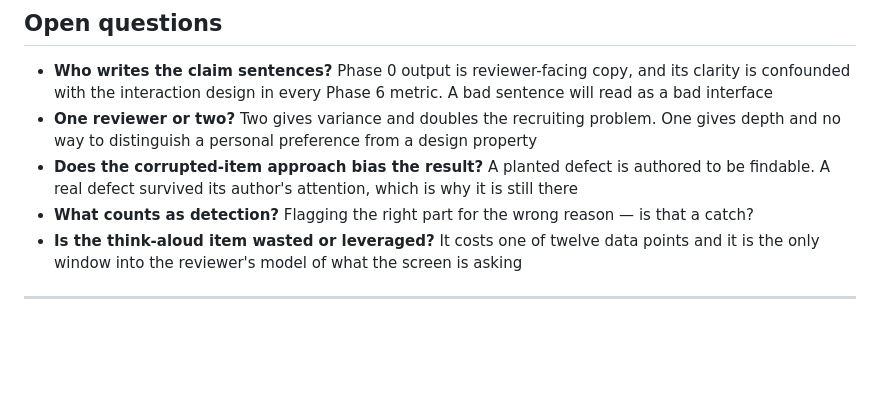
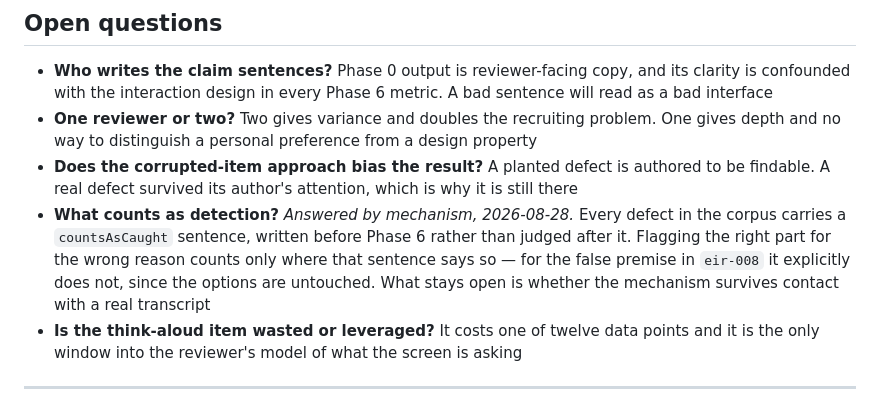
Before and after one commit to mossglenn/coqui, a Markdown page: docs/design/content-accuracy-validation-plan.md, the part around one of its changes. Drawn GitHub-style; blank space fills up the shorter version.

```diff
--- a/docs/design/content-accuracy-validation-plan.md
+++ b/docs/design/content-accuracy-validation-plan.md
@@ -382,7 +414,11 @@ this mistake.
   depth and no way to distinguish a personal preference from a design property
 - **Does the corrupted-item approach bias the result?** A planted defect is authored to be
   findable. A real defect survived its author's attention, which is why it is still there
-- **What counts as detection?** Flagging the right part for the wrong reason — is that a catch?
+- **What counts as detection?** *Answered by mechanism, 2026-08-28.* Every defect in the corpus
+  carries a `countsAsCaught` sentence, written before Phase 6 rather than judged after it.
+  Flagging the right part for the wrong reason counts only where that sentence says so — for the
+  false premise in `eir-008` it explicitly does not, since the options are untouched. What stays
+  open is whether the mechanism survives contact with a real transcript
 - **Is the think-aloud item wasted or leveraged?** It costs one of twelve data points and it is
   the only window into the reviewer's model of what the screen is asking
 
```
Also changed, not shown: other parts of docs/design/content-accuracy-validation-plan.md (+34 -2 lines), docs/journal/2026-08-corpus-assembly.md (added, +156 -0 lines), docs/open-questions.md (+6 -6 lines).
